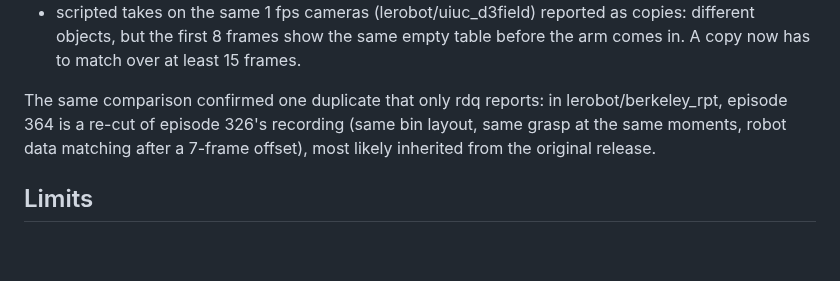
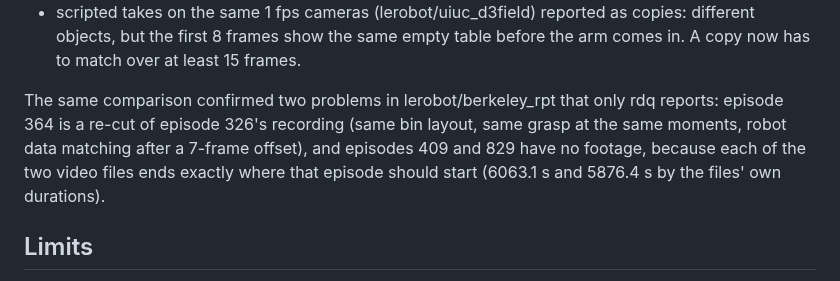
Before and after one commit to s1g6r/rdq, a Markdown page: docs/raw-video.md, the part around the change. GitHub-like rendering; blank space fills up the shorter version.

Commit message:
Video methodology: berkeley_rpt episodes with no footage

```diff
--- a/docs/raw-video.md
+++ b/docs/raw-video.md
@@ -211,9 +211,10 @@ each checked by eye and fixed with a test:
 - scripted takes on the same 1 fps cameras (lerobot/uiuc_d3field) reported as copies: different objects, but the
   first 8 frames show the same empty table before the arm comes in. A copy now has to match over at least 15 frames.
 
-The same comparison confirmed one duplicate that only rdq reports: in lerobot/berkeley_rpt, episode 364 is a re-cut
+The same comparison confirmed two problems in lerobot/berkeley_rpt that only rdq reports: episode 364 is a re-cut
 of episode 326's recording (same bin layout, same grasp at the same moments, robot data matching after a 7-frame
-offset), most likely inherited from the original release.
+offset), and episodes 409 and 829 have no footage, because each of the two video files ends exactly where that
+episode should start (6063.1 s and 5876.4 s by the files' own durations).
 
 ## Limits
 
```
